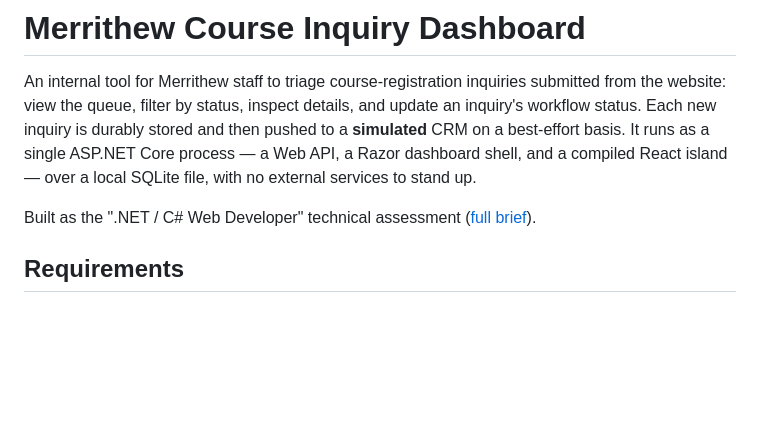
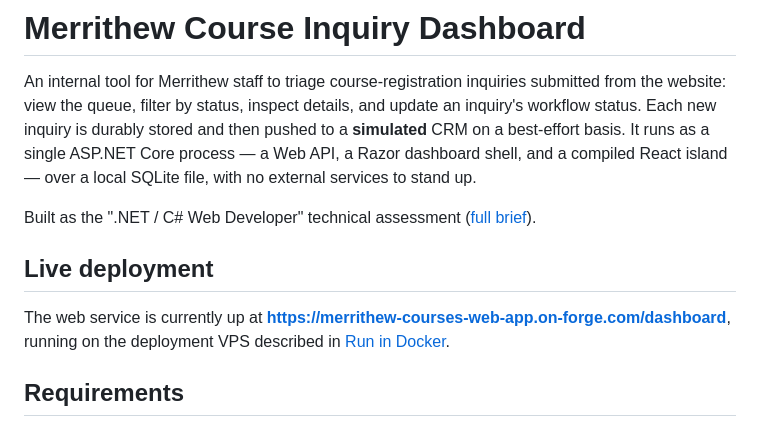
Before and after one commit to jtj9817/merrithew-course-web-app, a Markdown page: README.md, the part around the change. GitHub-like rendering; blank space fills up the shorter version.

Commit message:
docs(readme): note live deployment URL

```diff
--- a/README.md
+++ b/README.md
@@ -9,6 +9,12 @@ island — over a local SQLite file, with no external services to stand up.
 
 Built as the ".NET / C# Web Developer" technical assessment
 ([full brief](option-1-course-inquiry-dashboard.md)).
+
+## Live deployment
+
+The web service is currently up at
+**[https://merrithew-courses-web-app.on-forge.com/dashboard](https://merrithew-courses-web-app.on-forge.com/dashboard)**,
+running on the deployment VPS described in [Run in Docker](#run-in-docker).
 
 ## Requirements
 
```
